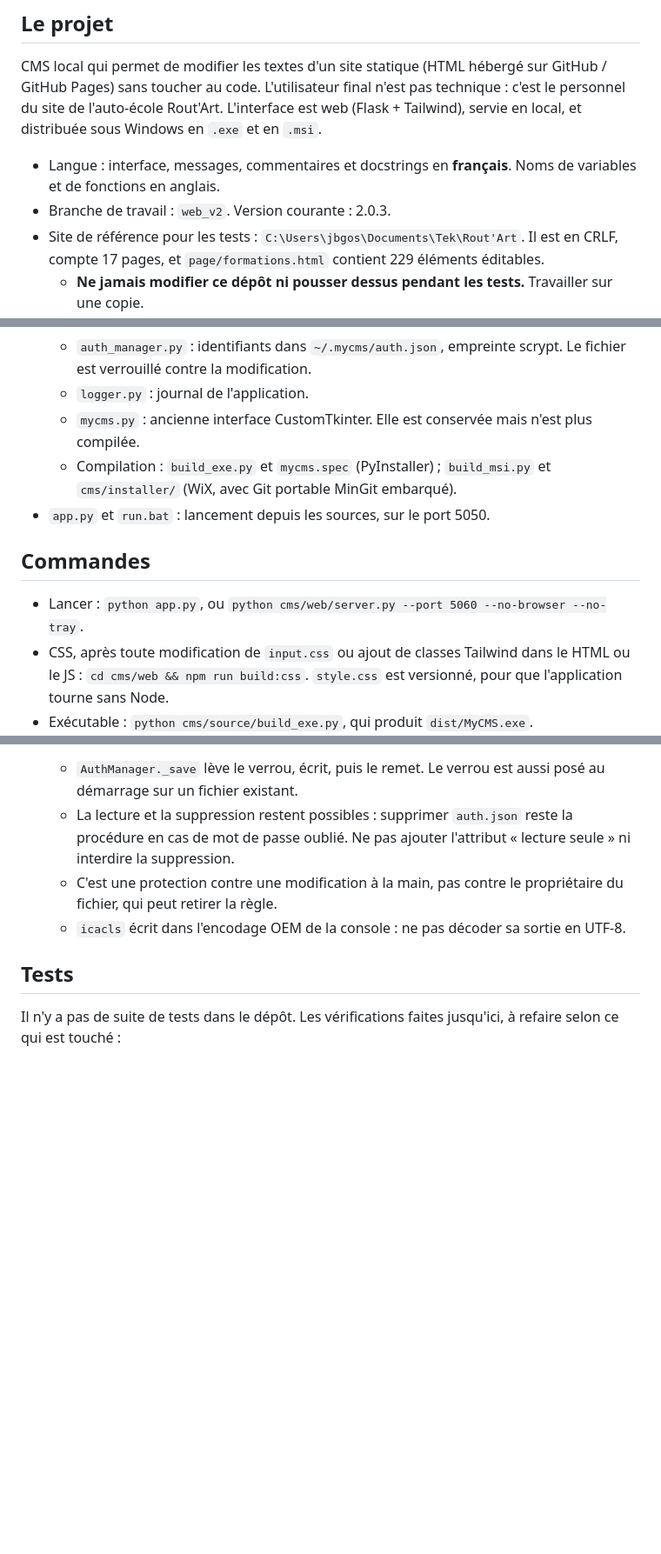
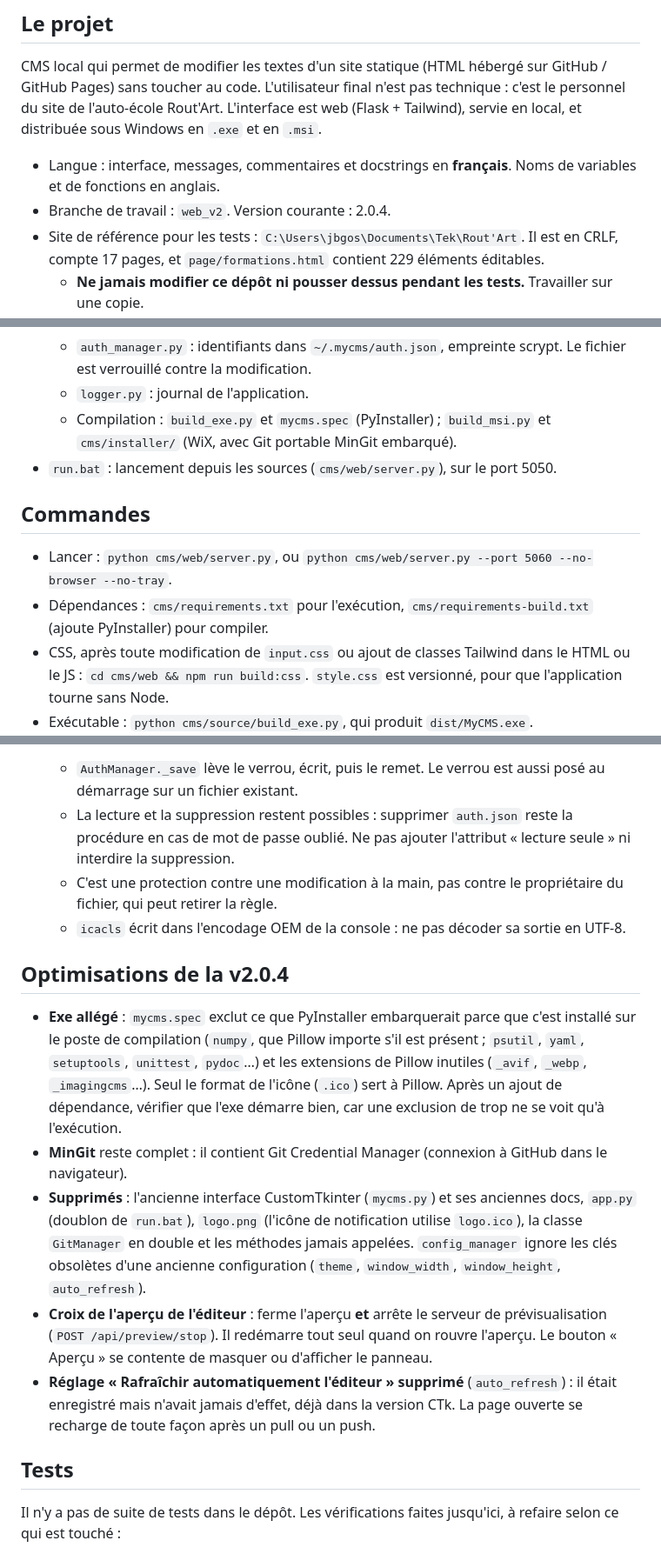
Before and after one commit to gossotjeanbaptiste/MyCMS, a Markdown page: AGENTS.md, 3 parts joined by grey strips. Shown at 87% size. Rendered like a GitHub page; blank space fills up the shorter version.

```diff
--- a/AGENTS.md
+++ b/AGENTS.md
@@ -7,7 +7,7 @@
 CMS local qui permet de modifier les textes d'un site statique (HTML hébergé sur GitHub / GitHub Pages) sans toucher au code. L'utilisateur final n'est pas technique : c'est le personnel du site de l'auto-école Rout'Art. L'interface est web (Flask + Tailwind), servie en local, et distribuée sous Windows en `.exe` et en `.msi`.
 
 - Langue : interface, messages, commentaires et docstrings en **français**. Noms de variables et de fonctions en anglais.
-- Branche de travail : `web_v2`. Version courante : 2.0.3.
+- Branche de travail : `web_v2`. Version courante : 2.0.4.
 - Site de référence pour les tests : `C:\Users\jbgos\Documents\Tek\Rout'Art`. Il est en CRLF, compte 17 pages, et `page/formations.html` contient 229 éléments éditables.
   - **Ne jamais modifier ce dépôt ni pousser dessus pendant les tests.** Travailler sur une copie.
   - La copie hérite de l'URL GitHub réelle : avant tout test de publication, faire pointer son `origin` (fetch **et** push) vers un dépôt bare local.
@@ -34,13 +34,13 @@ CMS local qui permet de modifier les textes d'un site statique (HTML hébergé s
   - `config_manager.py` : configuration dans `~/.mycms/config.json`.
   - `auth_manager.py` : identifiants dans `~/.mycms/auth.json`, empreinte scrypt. Le fichier est verrouillé contre la modification.
   - `logger.py` : journal de l'application.
-  - `mycms.py` : ancienne interface CustomTkinter. Elle est conservée mais n'est plus compilée.
   - Compilation : `build_exe.py` et `mycms.spec` (PyInstaller) ; `build_msi.py` et `cms/installer/` (WiX, avec Git portable MinGit embarqué).
-- `app.py` et `run.bat` : lancement depuis les sources, sur le port 5050.
+- `run.bat` : lancement depuis les sources (`cms/web/server.py`), sur le port 5050.
 
 ## Commandes
 
-- Lancer : `python app.py`, ou `python cms/web/server.py --port 5060 --no-browser --no-tray`.
+- Lancer : `python cms/web/server.py`, ou `python cms/web/server.py --port 5060 --no-browser --no-tray`.
+- Dépendances : `cms/requirements.txt` pour l'exécution, `cms/requirements-build.txt` (ajoute PyInstaller) pour compiler.
 - CSS, après toute modification de `input.css` ou ajout de classes Tailwind dans le HTML ou le JS : `cd cms/web && npm run build:css`. `style.css` est versionné, pour que l'application tourne sans Node.
 - Exécutable : `python cms/source/build_exe.py`, qui produit `dist/MyCMS.exe`.
 - Installeur : `compile_msi.bat`, qui produit `dist/MyCMS-<version>.msi`. Nécessite le SDK .NET.
@@ -107,6 +107,14 @@ CMS local qui permet de modifier les textes d'un site statique (HTML hébergé s
   - C'est une protection contre une modification à la main, pas contre le propriétaire du fichier, qui peut retirer la règle.
   - `icacls` écrit dans l'encodage OEM de la console : ne pas décoder sa sortie en UTF-8.
 
+## Optimisations de la v2.0.4
+
+- **Exe allégé** : `mycms.spec` exclut ce que PyInstaller embarquerait parce que c'est installé sur le poste de compilation (`numpy`, que Pillow importe s'il est présent ; `psutil`, `yaml`, `setuptools`, `unittest`, `pydoc`…) et les extensions de Pillow inutiles (`_avif`, `_webp`, `_imagingcms`…). Seul le format de l'icône (`.ico`) sert à Pillow. Après un ajout de dépendance, vérifier que l'exe démarre bien, car une exclusion de trop ne se voit qu'à l'exécution.
+- **MinGit** reste complet : il contient Git Credential Manager (connexion à GitHub dans le navigateur).
+- **Supprimés** : l'ancienne interface CustomTkinter (`mycms.py`) et ses anciennes docs, `app.py` (doublon de `run.bat`), `logo.png` (l'icône de notification utilise `logo.ico`), la classe `GitManager` en double et les méthodes jamais appelées. `config_manager` ignore les clés obsolètes d'une ancienne configuration (`theme`, `window_width`, `window_height`, `auto_refresh`).
+- **Croix de l'aperçu de l'éditeur** : ferme l'aperçu **et** arrête le serveur de prévisualisation (`POST /api/preview/stop`). Il redémarre tout seul quand on rouvre l'aperçu. Le bouton « Aperçu » se contente de masquer ou d'afficher le panneau.
+- **Réglage « Rafraîchir automatiquement l'éditeur » supprimé** (`auto_refresh`) : il était enregistré mais n'avait jamais d'effet, déjà dans la version CTk. La page ouverte se recharge de toute façon après un pull ou un push.
+
 ## Tests
 
 Il n'y a pas de suite de tests dans le dépôt. Les vérifications faites jusqu'ici, à refaire selon ce qui est touché :
```
Also changed, not shown: other parts of AGENTS.md (+1 -1 lines), README.md (+6 -16 lines).
